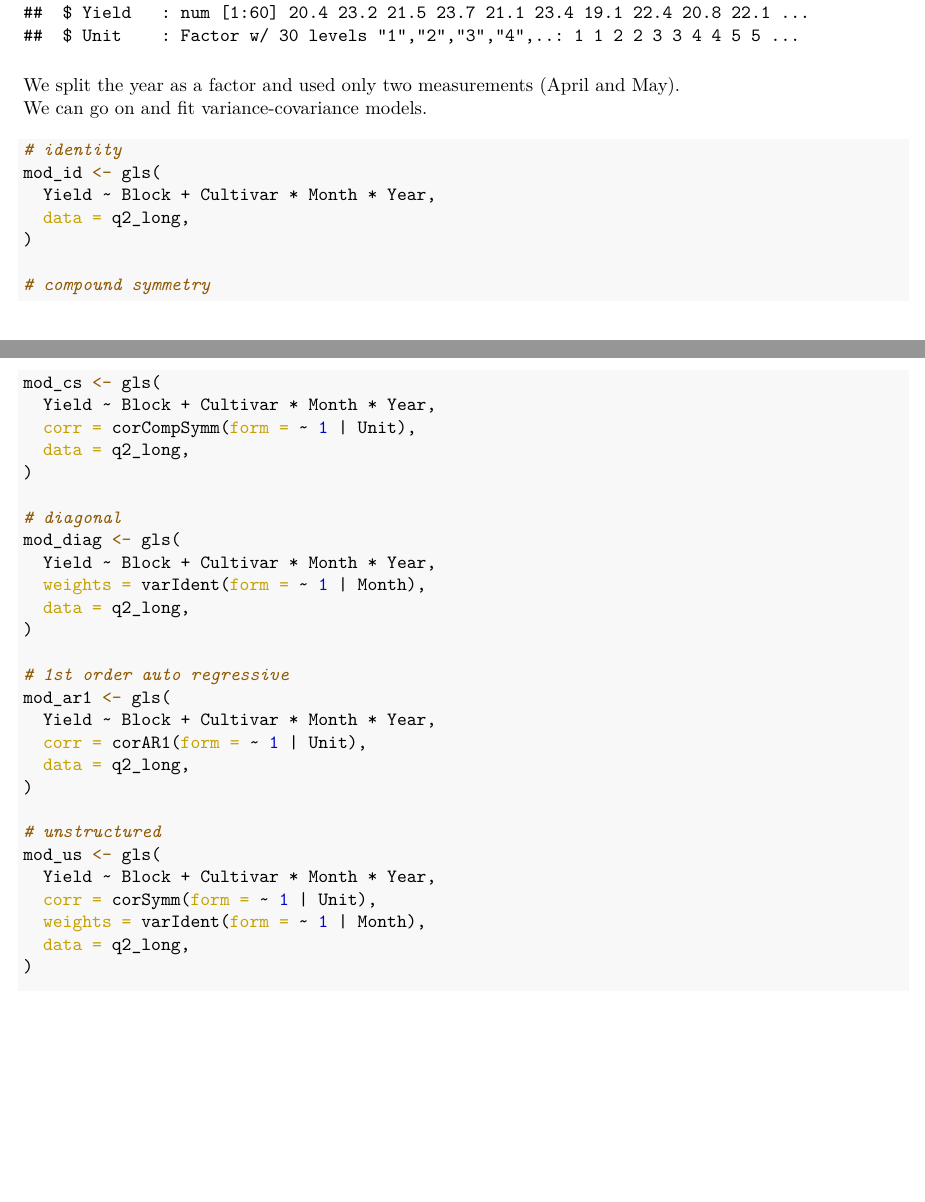
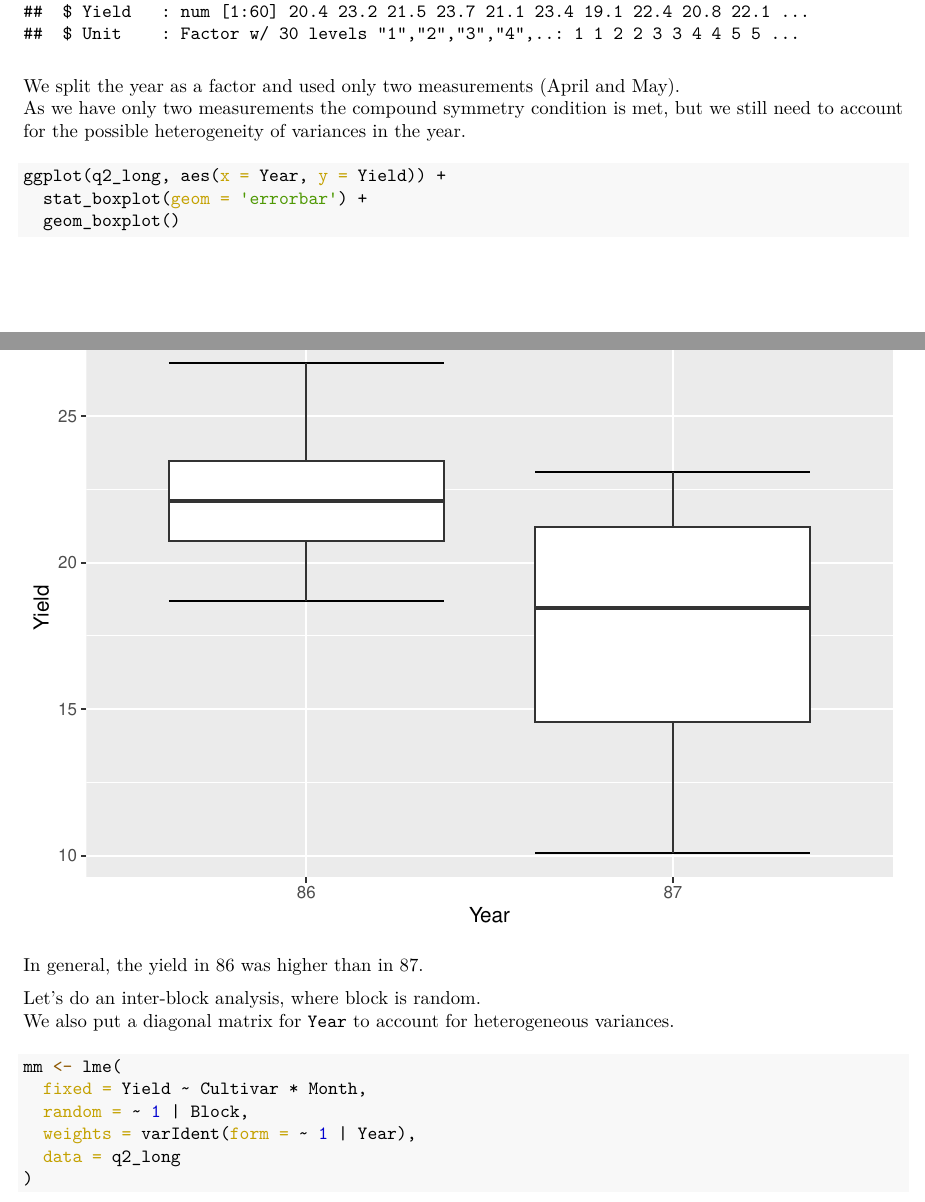
Before and after one commit to igorkf/AGST5014, an R Markdown document (hw7/fernandes_hw7.Rmd): two parts of pages 6 and 7 of 11 before the commit and two parts of pages 6 and 7 of 12 after it, joined at a grey line, cut so that both start at the same text, the shorter picture padded with empty space. The pictures show the output file hw7/fernandes_hw7.pdf that the author committed with the source.

Commit message:
add more details to hw7

````diff
--- a/hw7/fernandes_hw7.Rmd
+++ b/hw7/fernandes_hw7.Rmd
@@ -166,39 +162,10 @@ str(q2_long)
 ```
 
 We split the year as a factor and used only two measurements (April and May).
-We can go on and fit variance-covariance models.
+As we have only two measurements the compound symmetry condition is met, but we still need to account for the possible
+heterogeneity of variances in the year.
 
-```{r, message = F}
-# identity
-mod_id <- gls(
-  Yield ~ Block + Cultivar * Month * Year,
-  data = q2_long,
-)
-
-# compound symmetry
-mod_cs <- gls(
-  Yield ~ Block + Cultivar * Month * Year,
-  corr = corCompSymm(form = ~ 1 | Unit),
-  data = q2_long,
-)
-
-# diagonal
-mod_diag <- gls(
-  Yield ~ Block + Cultivar * Month * Year,
-  weights = varIdent(form = ~ 1 | Month),
-  data = q2_long,
-)
-
-# 1st order auto regressive
-mod_ar1 <- gls(
-  Yield ~ Block + Cultivar * Month * Year,
-  corr = corAR1(form = ~ 1 | Unit),
-  data = q2_long,
-)
-
-# unstructured
-mod_us <- gls(
-  Yield ~ Block + Cultivar * Month * Year,
-  corr = corSymm(form = ~ 1 | Unit),
-  weights = varIdent(form = ~ 1 | Month),
-  data = q2_long,
+```{r}
+ggplot(q2_long, aes(x = Year, y = Yield)) +
+  stat_boxplot(geom = 'errorbar') +
+  geom_boxplot()
@@ -209,7 +172,12 @@ anova(mod_id, mod_cs, mod_diag, mod_ar1, mod_us)
 ```
 
-The simplest model (identity matrix) was the best.
+In general, the yield in 86 was higher than in 87.
 
-Checking assumptions:
+Let's do an inter-block analysis, where block is random.
+We also put a diagonal matrix for `Year` to account for heterogeneous variances.
 ```{r}
-plot(mod_id$fitted, mod_id$residuals)
+mm <- lme(
+  fixed = Yield ~ Cultivar * Month,
+  random = ~ 1 | Block,
+  weights = varIdent(form = ~ 1 | Year),
+  data = q2_long
````
Also changed, not shown: hw7/fernandes_hw7.pdf, hw7/fernandes_hw7.Rmd (59 more changed lines).
